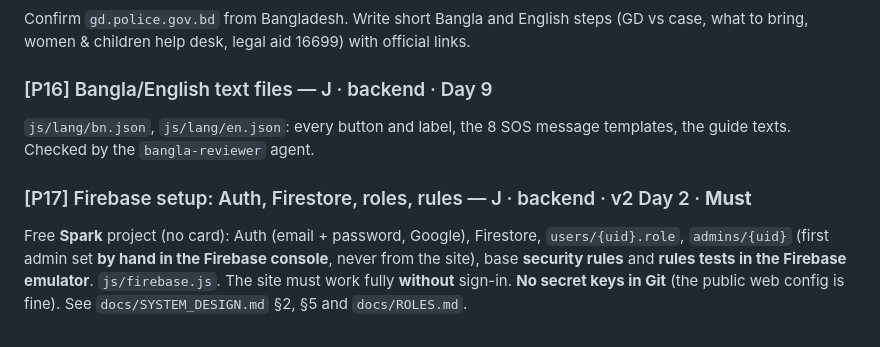
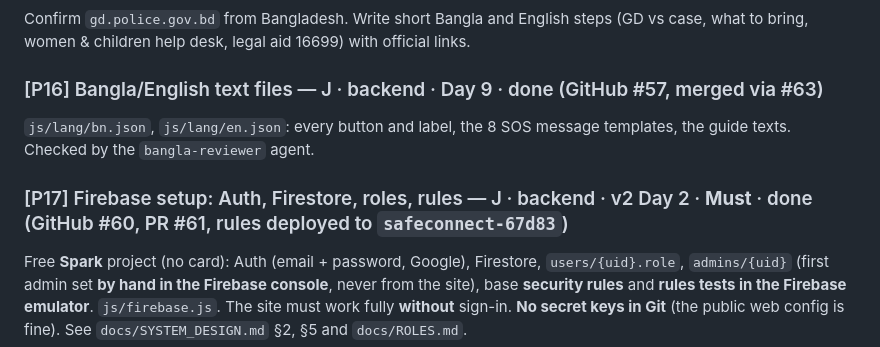
Before and after one commit to Jerin101/safe-connect, a Markdown page: docs/ISSUES.md, the part around the change. Drawn GitHub-style.

Commit message:
Mark P16 and P17 done, fix old plan rows

```diff
--- a/docs/ISSUES.md
+++ b/docs/ISSUES.md
@@ -75,10 +75,10 @@ From a laptop in Bangladesh, check `noakhali.police.gov.bd` / `coxsbazar.police.
 ### [P15] Content: how to report a crime / file a GD — J · data, docs · Day 11
 Confirm `gd.police.gov.bd` from Bangladesh. Write short Bangla and English steps (GD vs case, what to bring, women & children help desk, legal aid 16699) with official links.
 
-### [P16] Bangla/English text files — J · backend · Day 9
+### [P16] Bangla/English text files — J · backend · Day 9 · done (GitHub #57, merged via #63)
 `js/lang/bn.json`, `js/lang/en.json`: every button and label, the 8 SOS message templates, the guide texts. Checked by the `bangla-reviewer` agent.
 
-### [P17] Firebase setup: Auth, Firestore, roles, rules — J · backend · v2 Day 2 · **Must**
+### [P17] Firebase setup: Auth, Firestore, roles, rules — J · backend · v2 Day 2 · **Must** · done (GitHub #60, PR #61, rules deployed to `safeconnect-67d83`)
 Free **Spark** project (no card): Auth (email + password, Google), Firestore, `users/{uid}.role`, `admins/{uid}` (first admin set **by hand in the Firebase console**, never from the site), base **security rules** and **rules tests in the Firebase emulator**. `js/firebase.js`. The site must work fully **without** sign-in. **No secret keys in Git** (the public web config is fine). See `docs/SYSTEM_DESIGN.md` §2, §5 and `docs/ROLES.md`.
 
 ### [P18] Report a wrong number (3 steps) + my reports + admin reports — J · backend · v2 Day 4 · **Must**
```
Also changed, not shown: docs/PROJECT_PLAN.md (+3 -3 lines).
